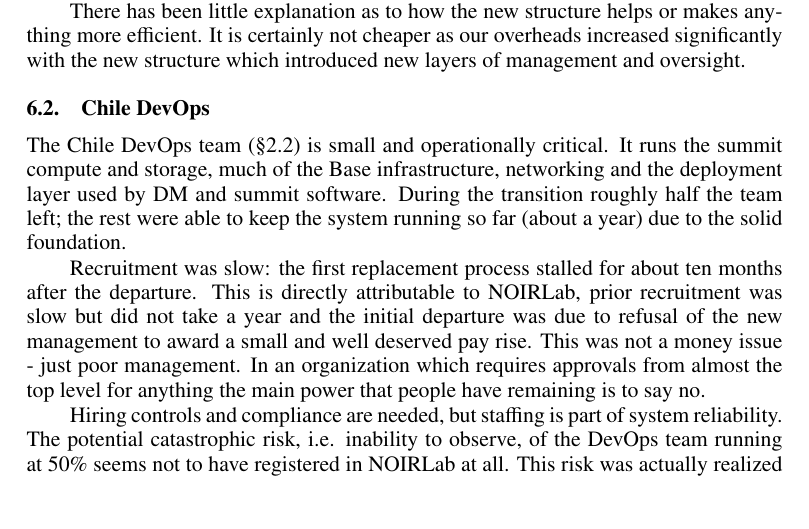
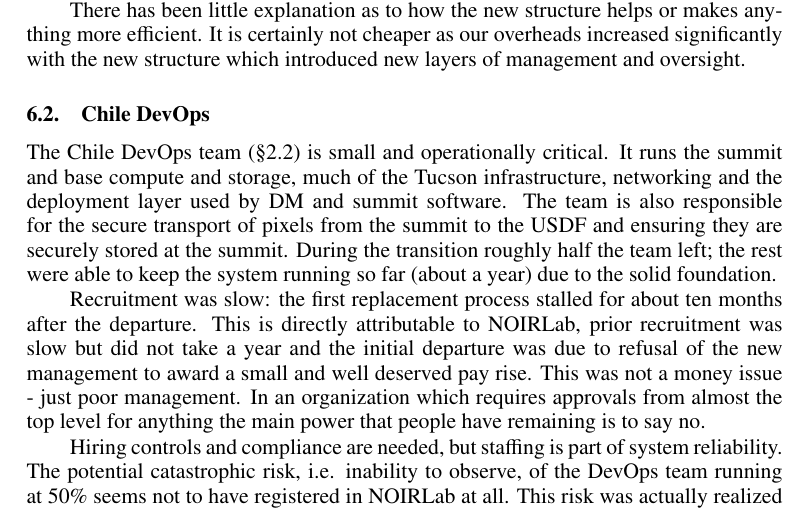
Before and after one commit to lsst-dm/dmtn-361, a LaTeX paper (DMTN-361.tex, which reads body.tex): part of page 6 of 9, cut so that both start at the same text, the shorter picture padded with empty space. Compiled offline with pdfLaTeX; a LaTeX package or settings file that is missing is left out.

Commit message:
add devops responsibilities

```diff
--- a/body.tex
+++ b/body.tex
@@ -242,7 +242,7 @@
 \label{sec:devops}
 
 The Chile DevOps team (\S\ref{sec:summit}) is small and operationally critical.
-It runs the summit compute and storage, much of the Base infrastructure, networking and the deployment layer used by DM and summit software.
+It runs the summit and base compute and storage, much of the Tucson infrastructure, networking and the deployment layer used by DM and summit software. The team is also responsible for the secure transport of pixels from the summit to the USDF and ensuring they are securely stored at the summit.
 During the transition roughly half the team left; the rest were able to keep the system running so far (about a year) due to the
 solid foundation.
 
```
